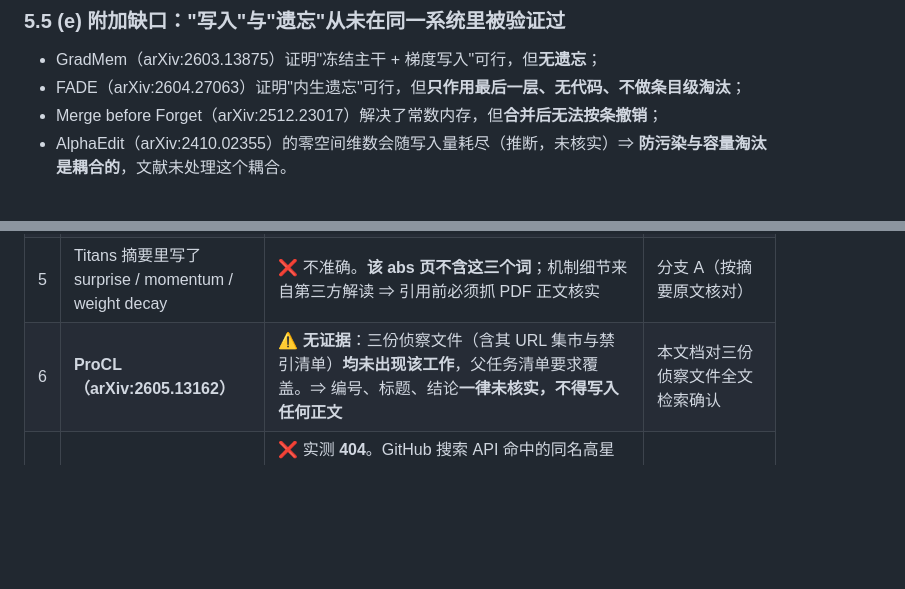
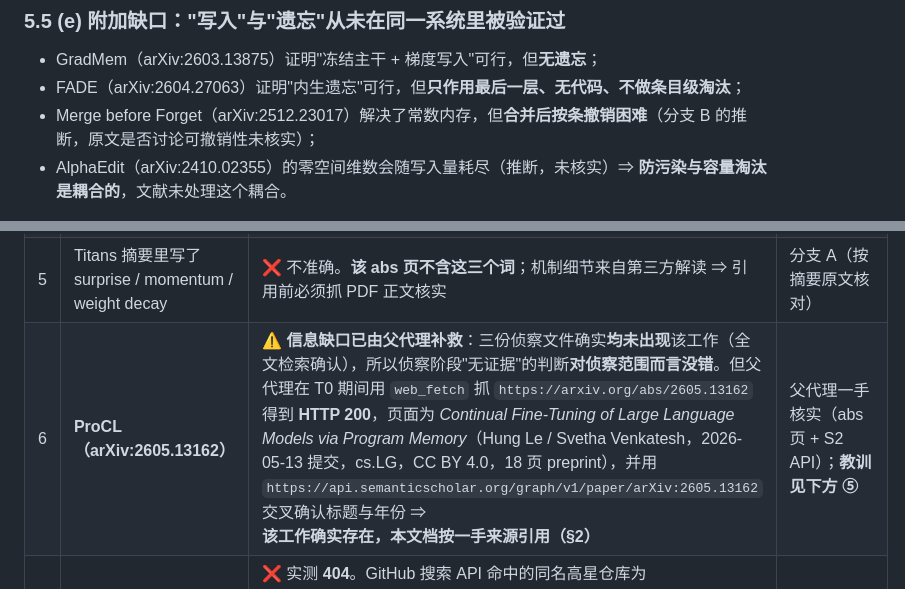
Before and after one commit to dboycht/param-memory, a Markdown page: docs/03-related-work.md, 2 parts joined by grey strips. Drawn GitHub-style; blank space fills up the shorter version.

```diff
--- a/docs/03-related-work.md
+++ b/docs/03-related-work.md
@@ -204,7 +204,7 @@
 
 - GradMem（arXiv:2603.13875）证明"冻结主干 + 梯度写入"可行，但**无遗忘**；
 - FADE（arXiv:2604.27063）证明"内生遗忘"可行，但**只作用最后一层、无代码、不做条目级淘汰**；
-- Merge before Forget（arXiv:2512.23017）解决了常数内存，但**合并后无法按条撤销**；
+- Merge before Forget（arXiv:2512.23017）解决了常数内存，但**合并后按条撤销困难**（分支 B 的推断，原文是否讨论可撤销性未核实）；
 - AlphaEdit（arXiv:2410.02355）的零空间维数会随写入量耗尽（推断，未核实）⇒ **防污染与容量淘汰是耦合的**，文献未处理这个耦合。
 
 **我们打算怎么做**：把"写入 + 淘汰 + 精确擦除 + 基座不退化"这四件事放进**同一个受控实验**里同时报告，并把"零空间容量 vs 槽位容量 K"作为一条独立的量在 T2 容量实验里测出来。⇒ 这就是本项目"三件事同时成立仍缺干净实验结果"（`00` §5）的具体落点。
@@ -405,7 +406,7 @@
 | 3 | GRACE = "**general graph-based** codebook model editing" | ❌ 假。GRACE = *Aging with GRACE: Lifelong Model Editing with **Discrete Key-Value Adaptors***（arXiv:2211.11031, NeurIPS 2023）。graph-based 方向是另一篇（arXiv:2505.18343，**未核实**） | 分支 B 已读 abs 页 |
 | 4 | Nested Learning 的 arXiv 号 = **2508.19597** | ❌ 假。**2508.19597** 实为 *Complementary Learning System Empowers Online Continual Learning of Vehicle Motion Forecasting in Smart Cities*（Zirui Li 等，2025-08-27），与本工作无关。**正确号 = arXiv:2512.24695**（Comments 注明 NeurIPS 2025） | 分支 A 实测打开 2508.19597 比对标题 |
 | 5 | Titans 摘要里写了 surprise / momentum / weight decay | ❌ 不准确。**该 abs 页不含这三个词**；机制细节来自第三方解读 ⇒ 引用前必须抓 PDF 正文核实 | 分支 A（按摘要原文核对） |
-| 6 | **ProCL（arXiv:2605.13162）** | ⚠️ **无证据**：三份侦察文件（含其 URL 集市与禁引清单）**均未出现该工作**，父任务清单要求覆盖。⇒ 编号、标题、结论**一律未核实，不得写入任何正文** | 本文档对三份侦察文件全文检索确认 |
+| 6 | **ProCL（arXiv:2605.13162）** | ⚠️ **信息缺口已由父代理补救**：三份侦察文件确实**均未出现**该工作（全文检索确认），所以侦察阶段"无证据"的判断**对侦察范围而言没错**。但父代理在 T0 期间用 `web_fetch` 抓 `https://arxiv.org/abs/2605.13162` 得到 **HTTP 200**，页面为 *Continual Fine-Tuning of Large Language Models via Program Memory*（Hung Le / Svetha Venkatesh，2026-05-13 提交，cs.LG，CC BY 4.0，18 页 preprint），并用 `https://api.semanticscholar.org/graph/v1/paper/arXiv:2605.13162` 交叉确认标题与年份 ⇒ **该工作确实存在，本文档按一手来源引用（§2）** | 父代理一手核实（abs 页 + S2 API）；**教训见下方 ⑤** |
 | 7 | MemoRAG 仓库 = `Qian250/MemoRAG` | ❌ 实测 **404**。GitHub 搜索 API 命中的同名高星仓库为 **`qhjqhj00/MemoRAG`**（Apache-2.0，2267★，描述 "Empowering RAG with a memory-based data interface for all-purpose applications!"）；**是否即论文官方仓库仍以论文页为准**（未从论文页确认） | §9 API 实测 |
 | 8 | MemoryBank 代码仓库只写 `MemoryBank-SiliconFriend`（无 owner） | ⚠️ 缺 owner；搜索 API 命中 **`zhongwanjun/MemoryBank-SiliconFriend`**（MIT，451★，描述 "Source code and demo for memory bank and SiliconFriend"），**归属未从论文页确认** | §9 API 实测 |
 | 9 | Titans 官方仓库 `google-research/titans` | ✅ 侦察文件称 404 —— **§9 复核一致（HTTP 404）**，Google 官方仓库确实不存在 | §9 API 实测 |
```
Also changed, not shown: other parts of docs/03-related-work.md (+7 -3 lines), docs/02-metrics-and-isolation-protocol.md (+40 -2 lines).
